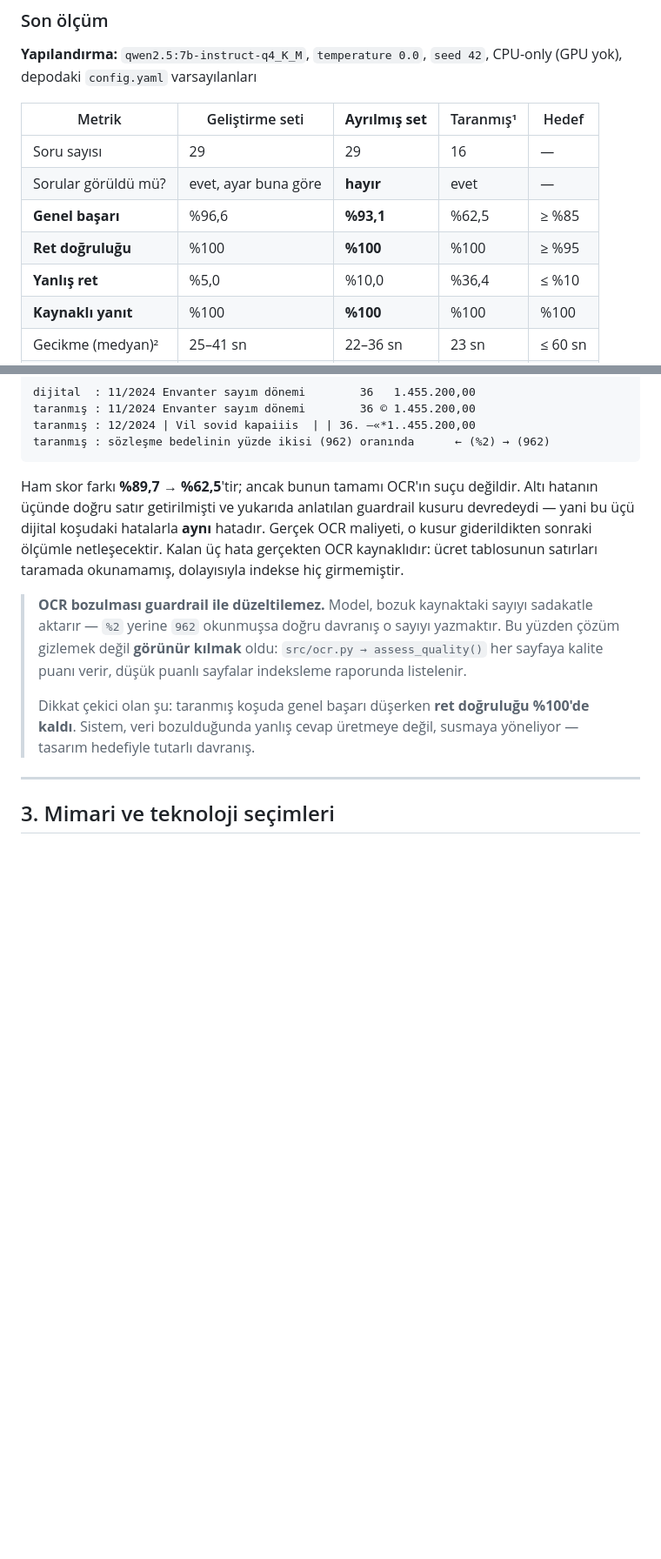
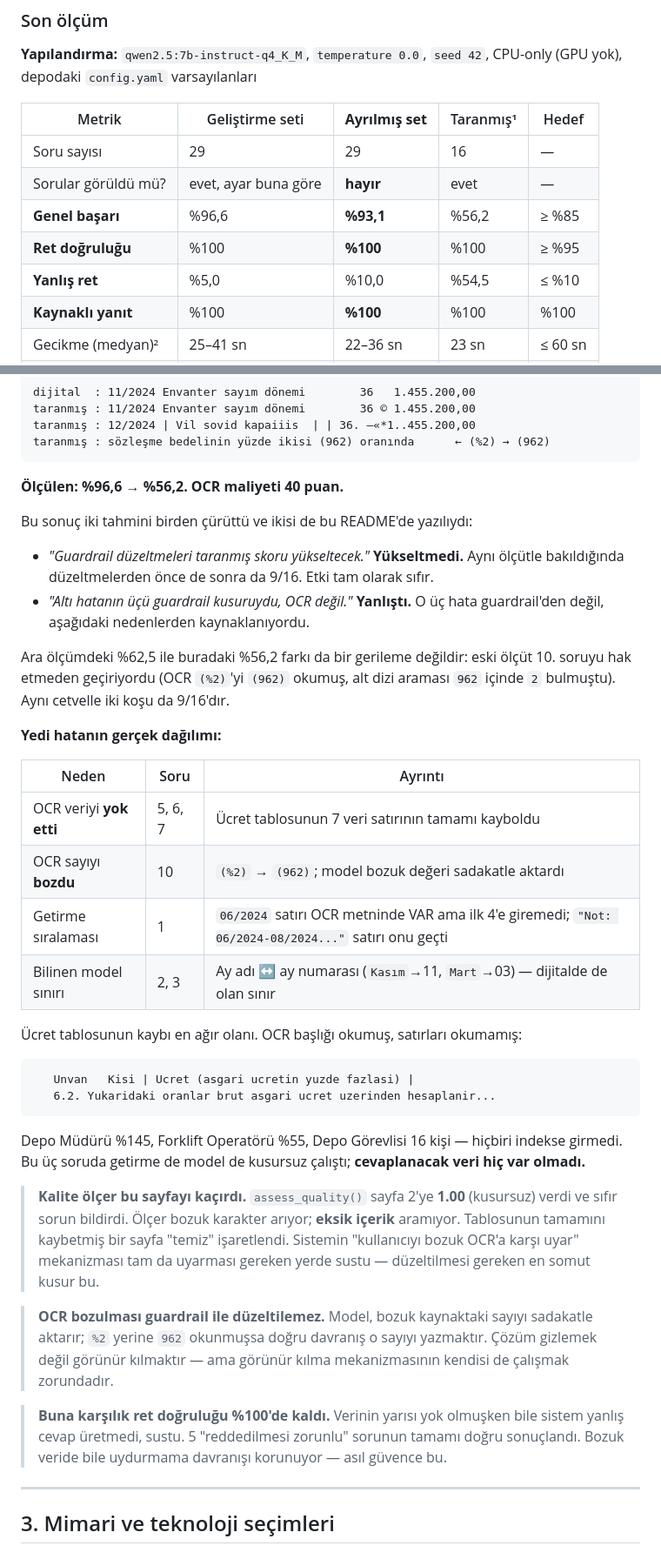
Before and after one commit to canazligrbz/privatedoc-ai, a Markdown page: README.md, 2 parts joined by grey strips. Shown at 87% size. Rendered like a GitHub page; blank space fills up the shorter version.

Commit message:
Taranmış ölçüm: %56,2. OCR maliyeti 40 puan; kalite ölçerinin sessiz veri kaybını kaçırdığı tespit edildi

````diff
--- a/README.md
+++ b/README.md
@@ -120,9 +120,9 @@ Sistem "iyi görünüyor" diye değil, **ölçülerek** geliştirildi. Gerçek b
 |---|---|---|---|---|
 | Soru sayısı | 29 | 29 | 16 | — |
 | Sorular görüldü mü? | evet, ayar buna göre | **hayır** | evet | — |
-| **Genel başarı** | %96,6 | **%93,1** | %62,5 | ≥ %85 |
+| **Genel başarı** | %96,6 | **%93,1** | %56,2 | ≥ %85 |
 | **Ret doğruluğu** | %100 | **%100** | %100 | ≥ %95 |
-| **Yanlış ret** | %5,0 | %10,0 | %36,4 | ≤ %10 |
+| **Yanlış ret** | %5,0 | %10,0 | %54,5 | ≤ %10 |
 | **Kaynaklı yanıt** | %100 | **%100** | %100 | %100 |
 | Gecikme (medyan)² | 25–41 sn | 22–36 sn | 23 sn | ≤ 60 sn |
 | Gecikme (p95)² | 30–48 sn | 28–45 sn | 36 sn | — |
@@ -308,11 +308,38 @@ taranmış : 12/2024 | Vil sovid kapaiiis  | | 36. —«*1..455.200,00
 taranmış : sözleşme bedelinin yüzde ikisi (962) oranında      ← (%2) → (962)
 ```
 
-Ham skor farkı **%89,7 → %62,5**'tir; ancak bunun tamamı OCR'ın suçu değildir. Altı hatanın üçünde doğru satır getirilmişti ve yukarıda anlatılan guardrail kusuru devredeydi — yani bu üçü dijital koşudaki hatalarla **aynı** hatadır. Gerçek OCR maliyeti, o kusur giderildikten sonraki ölçümle netleşecektir. Kalan üç hata gerçekten OCR kaynaklıdır: ücret tablosunun satırları taramada okunamamış, dolayısıyla indekse hiç girmemiştir.
+**Ölçülen: %96,6 → %56,2. OCR maliyeti 40 puan.**
 
-> **OCR bozulması guardrail ile düzeltilemez.** Model, bozuk kaynaktaki sayıyı sadakatle aktarır — `%2` yerine `962` okunmuşsa doğru davranış o sayıyı yazmaktır. Bu yüzden çözüm gizlemek değil **görünür kılmak** oldu: `src/ocr.py → assess_quality()` her sayfaya kalite puanı verir, düşük puanlı sayfalar indeksleme raporunda listelenir.
->
-> Dikkat çekici olan şu: taranmış koşuda genel başarı düşerken **ret doğruluğu %100'de kaldı**. Sistem, veri bozulduğunda yanlış cevap üretmeye değil, susmaya yöneliyor — tasarım hedefiyle tutarlı davranış.
+Bu sonuç iki tahmini birden çürüttü ve ikisi de bu README'de yazılıydı:
+
+- *"Guardrail düzeltmeleri taranmış skoru yükseltecek."* **Yükseltmedi.** Aynı ölçütle bakıldığında düzeltmelerden önce de sonra da 9/16. Etki tam olarak sıfır.
+- *"Altı hatanın üçü guardrail kusuruydu, OCR değil."* **Yanlıştı.** O üç hata guardrail'den değil, aşağıdaki nedenlerden kaynaklanıyordu.
+
+Ara ölçümdeki %62,5 ile buradaki %56,2 farkı da bir gerileme değildir: eski ölçüt 10. soruyu hak etmeden geçiriyordu (OCR `(%2)`'yi `(962)` okumuş, alt dizi araması `962` içinde `2` bulmuştu). Aynı cetvelle iki koşu da 9/16'dır.
+
+**Yedi hatanın gerçek dağılımı:**
+
+| Neden | Soru | Ayrıntı |
+|---|---|---|
+| OCR veriyi **yok etti** | 5, 6, 7 | Ücret tablosunun 7 veri satırının tamamı kayboldu |
+| OCR sayıyı **bozdu** | 10 | `(%2)` → `(962)`; model bozuk değeri sadakatle aktardı |
+| Getirme sıralaması | 1 | `06/2024` satırı OCR metninde VAR ama ilk 4'e giremedi; `"Not: 06/2024-08/2024..."` satırı onu geçti |
+| Bilinen model sınırı | 2, 3 | Ay adı ↔ ay numarası (`Kasım`→11, `Mart`→03) — dijitalde de olan sınır |
+
+Ücret tablosunun kaybı en ağır olanı. OCR başlığı okumuş, satırları okumamış:
+
+```
+   Unvan   Kisi | Ucret (asgari ucretin yuzde fazlasi) |
+   6.2. Yukaridaki oranlar brut asgari ucret uzerinden hesaplanir...
+```
+
+Depo Müdürü %145, Forklift Operatörü %55, Depo Görevlisi 16 kişi — hiçbiri indekse girmedi. Bu üç soruda getirme de model de kusursuz çalıştı; **cevaplanacak veri hiç var olmadı.**
+
+> **Kalite ölçer bu sayfayı kaçırdı.** `assess_quality()` sayfa 2'ye **1.00** (kusursuz) verdi ve sıfır sorun bildirdi. Ölçer bozuk karakter arıyor; **eksik içerik** aramıyor. Tablosunun tamamını kaybetmiş bir sayfa "temiz" işaretlendi. Sistemin "kullanıcıyı bozuk OCR'a karşı uyar" mekanizması tam da uyarması gereken yerde sustu — düzeltilmesi gereken en somut kusur bu.
+
+> **OCR bozulması guardrail ile düzeltilemez.** Model, bozuk kaynaktaki sayıyı sadakatle aktarır; `%2` yerine `962` okunmuşsa doğru davranış o sayıyı yazmaktır. Çözüm gizlemek değil görünür kılmaktır — ama görünür kılma mekanizmasının kendisi de çalışmak zorundadır.
+
+> **Buna karşılık ret doğruluğu %100'de kaldı.** Verinin yarısı yok olmuşken bile sistem yanlış cevap üretmedi, sustu. 5 "reddedilmesi zorunlu" sorunun tamamı doğru sonuçlandı. Bozuk veride bile uydurmama davranışı korunuyor — asıl güvence bu.
 
 ---
 
````
Also changed, not shown: other parts of README.md (+1 -1 lines).
